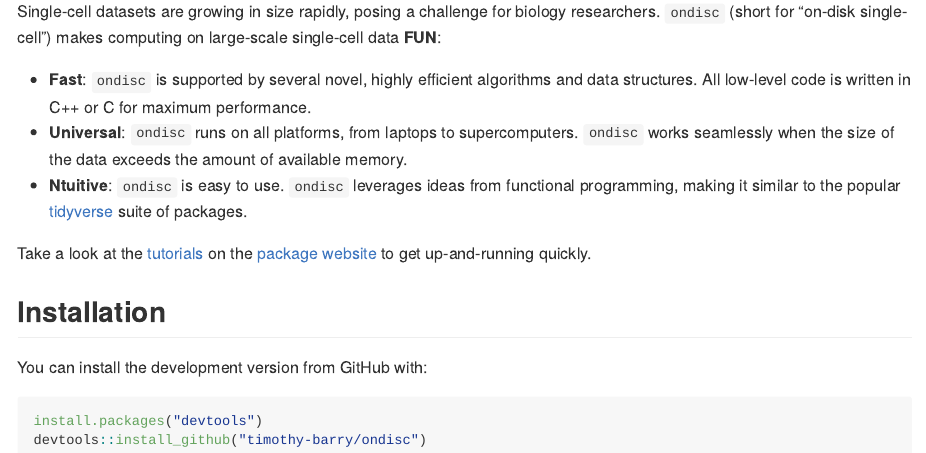
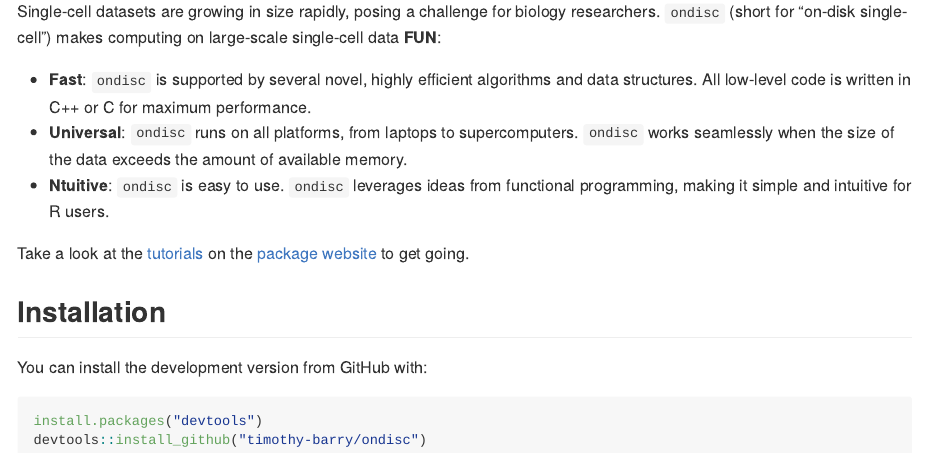
Before and after one commit to timothy-barry/ondisc, an R Markdown document (README.Rmd): the page in a window 1100 px wide, from 110 px down. The pictures show the output file README.md that the author committed with the source, drawn offline in the style of GitHub; badge pictures from the web are left out.

Commit message:
update readme text

```diff
--- a/README.Rmd
+++ b/README.Rmd
@@ -25,9 +25,9 @@ Single-cell datasets are growing in size rapidly, posing a challenge for biology
 
 - **Fast**: `ondisc` is supported by several novel, highly efficient algorithms and data structures. All low-level code is written in C++ or C for maximum performance.
 - **Universal**: `ondisc` runs on all platforms, from laptops to supercomputers. `ondisc` works seamlessly when the size of the data exceeds the amount of available memory.
-- **Ntuitive**: `ondisc` is easy to use. `ondisc` leverages ideas from functional programming, making it similar to the popular [tidyverse](https://www.tidyverse.org) suite of packages.
+- **Ntuitive**: `ondisc` is easy to use. `ondisc` leverages ideas from functional programming, making it simple and intuitive for R users.
 
-Take a look at the [tutorials](https://timothy-barry.github.io/ondisc/articles/tutorial_odm_class.html) on the [package website](https://timothy-barry.github.io/ondisc/index.html) to get up-and-running quickly.
+Take a look at the [tutorials](https://timothy-barry.github.io/ondisc/articles/tutorial_odm_class.html) on the [package website](https://timothy-barry.github.io/ondisc/index.html) to get going.
 
 ## Installation
 
```
Also changed, not shown: README.md, docs/pkgdown.yml, README.Rmd (2 more changed lines), 2 other files.
